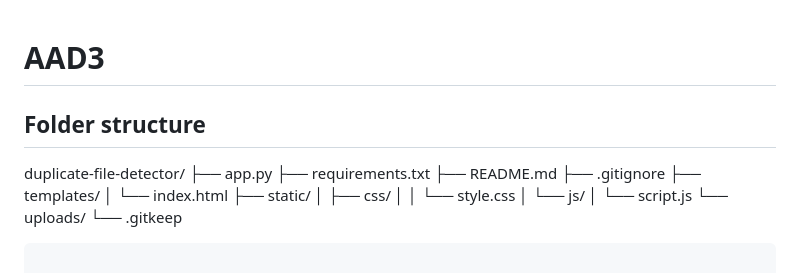
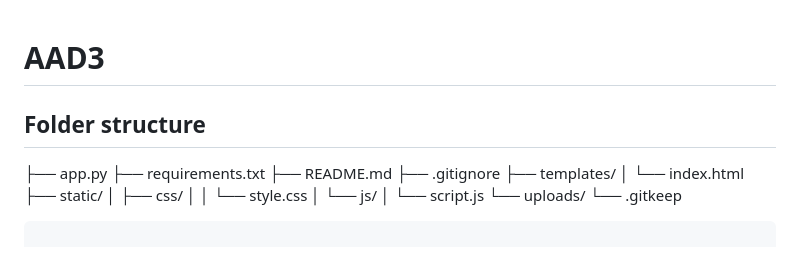
Before and after one commit to dhanusoorya372-arch/AAD3, a Markdown page: README.md, the part around the change. GitHub-like rendering.

Commit message:
Refactor README.md for clarity and formatting
Removed excessive whitespace and cleaned up formatting.

```diff
--- a/README.md
+++ b/README.md
@@ -1,10 +1,8 @@
 # AAD3
-
 
 
 ## Folder structure
 
-duplicate-file-detector/
 ├── app.py
 ├── requirements.txt
 ├── README.md
```
